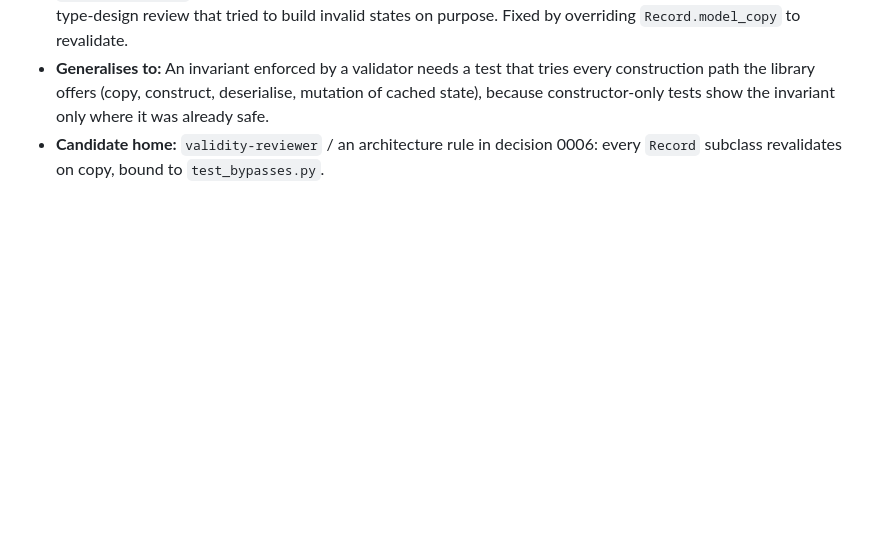
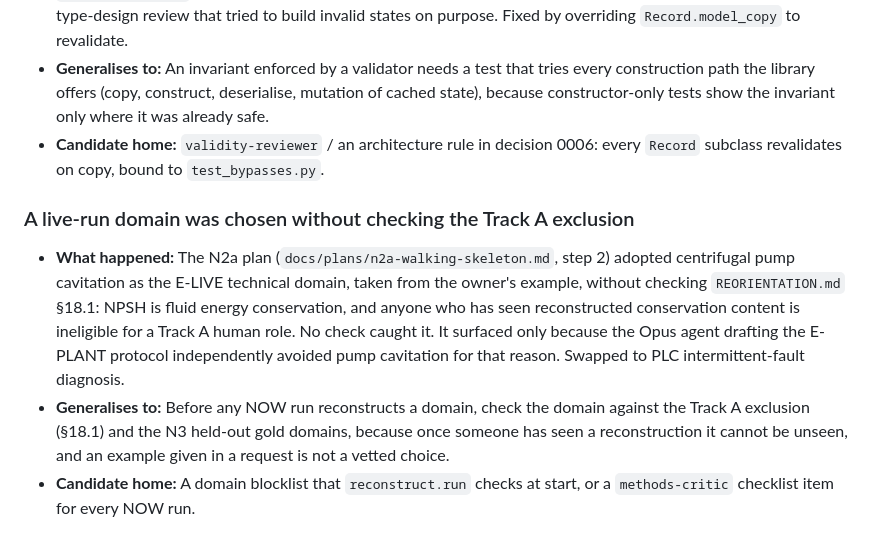
Before and after one commit to AdamKrysztopa/edu_proj, a Markdown page: docs/lessons.md, the part around the change. Drawn GitHub-style; blank space fills up the shorter version.

```diff
--- a/docs/lessons.md
+++ b/docs/lessons.md
@@ -55,3 +55,9 @@ A queue padded with those is a queue nobody drains.
 - **What happened:** `residual/`'s labels and gate seal were enforced by pydantic validators. `model_copy(update=...)` skips validation, so a sealed `Measurement`, a verdict without a verifier, or a gold ledger holding a synthetic claim could each be copied into a state the constructor refuses. All of them passed `@evidential_gate`. The unit tests built every object through constructors and never saw it. It was caught by a type-design review that tried to build invalid states on purpose. Fixed by overriding `Record.model_copy` to revalidate.
 - **Generalises to:** An invariant enforced by a validator needs a test that tries every construction path the library offers (copy, construct, deserialise, mutation of cached state), because constructor-only tests show the invariant only where it was already safe.
 - **Candidate home:** `validity-reviewer` / an architecture rule in decision 0006: every `Record` subclass revalidates on copy, bound to `test_bypasses.py`.
+
+### A live-run domain was chosen without checking the Track A exclusion
+
+- **What happened:** The N2a plan (`docs/plans/n2a-walking-skeleton.md`, step 2) adopted centrifugal pump cavitation as the E-LIVE technical domain, taken from the owner's example, without checking `REORIENTATION.md` §18.1: NPSH is fluid energy conservation, and anyone who has seen reconstructed conservation content is ineligible for a Track A human role. No check caught it. It surfaced only because the Opus agent drafting the E-PLANT protocol independently avoided pump cavitation for that reason. Swapped to PLC intermittent-fault diagnosis.
+- **Generalises to:** Before any NOW run reconstructs a domain, check the domain against the Track A exclusion (§18.1) and the N3 held-out gold domains, because once someone has seen a reconstruction it cannot be unseen, and an example given in a request is not a vetted choice.
+- **Candidate home:** A domain blocklist that `reconstruct.run` checks at start, or a `methods-critic` checklist item for every NOW run.
```
Also changed, not shown: docs/n2-eplant-eabst-protocol.md (added, +180 -0 lines), docs/plans/n2a-walking-skeleton.md (+1 -1 lines).
